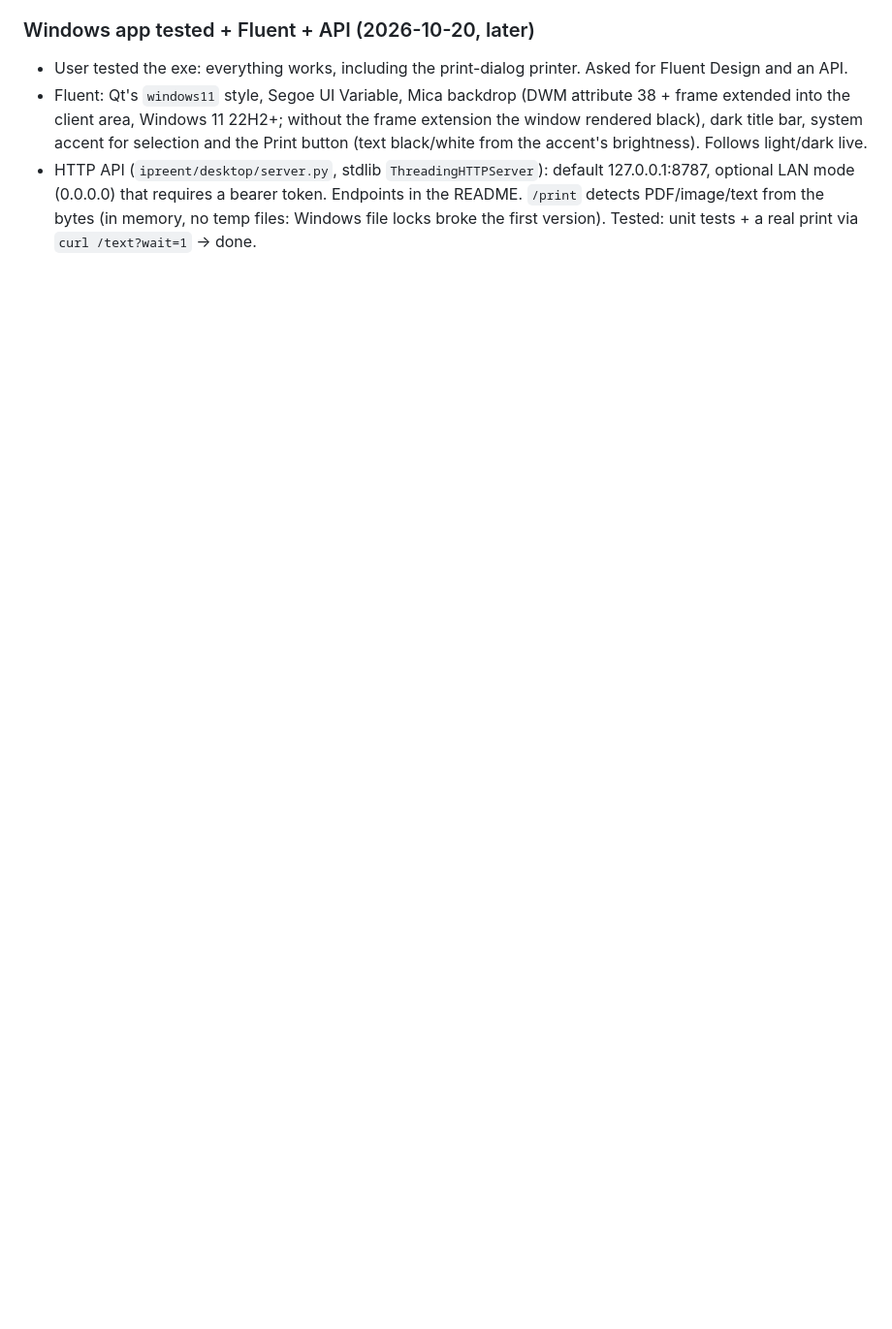
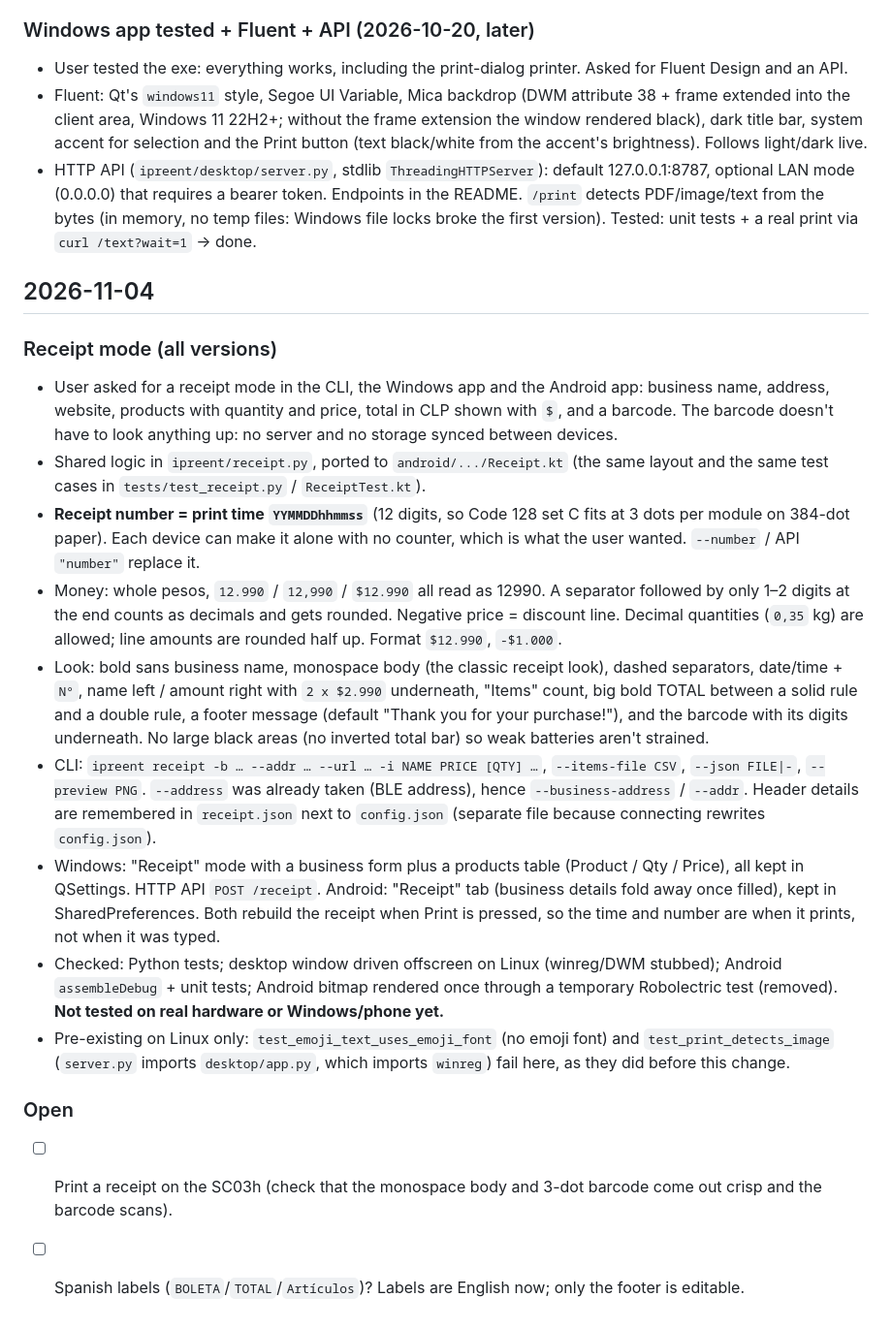
Before and after one commit to matias-saavedra-g/iPreent, a Markdown page: JOURNAL.md, the part around the change. Shown at 97% size. Rendered like a GitHub page; blank space fills up the shorter version.

```diff
--- a/JOURNAL.md
+++ b/JOURNAL.md
@@ -176,3 +176,36 @@ density/`--energy` tuning, `status`. Next: phase 2 (Android), starting with the
   (0.0.0.0) that requires a bearer token. Endpoints in the README. `/print` detects PDF/image/text from the bytes
   (in memory, no temp files: Windows file locks broke the first version). Tested: unit tests + a real print via
   `curl /text?wait=1` → done.
+
+## 2026-11-04
+
+### Receipt mode (all versions)
+- User asked for a receipt mode in the CLI, the Windows app and the Android app: business name, address, website,
+  products with quantity and price, total in CLP shown with `$`, and a barcode. The barcode doesn't have to look
+  anything up: no server and no storage synced between devices.
+- Shared logic in `ipreent/receipt.py`, ported to `android/.../Receipt.kt` (the same layout and the same test cases in
+  `tests/test_receipt.py` / `ReceiptTest.kt`).
+- **Receipt number = print time `YYMMDDhhmmss`** (12 digits, so Code 128 set C fits at 3 dots per module on 384-dot
+  paper). Each device can make it alone with no counter, which is what the user wanted. `--number` / API `"number"` replace it.
+- Money: whole pesos, `12.990` / `12,990` / `$12.990` all read as 12990. A separator followed by only 1–2 digits at the end
+  counts as decimals and gets rounded. Negative price = discount line. Decimal quantities (`0,35` kg) are allowed;
+  line amounts are rounded half up. Format `$12.990`, `-$1.000`.
+- Look: bold sans business name, monospace body (the classic receipt look), dashed separators, date/time + `N°`,
+  name left / amount right with `2 x $2.990` underneath, "Items" count, big bold TOTAL between a solid rule and a double
+  rule, a footer message (default "Thank you for your purchase!"), and the barcode with its digits underneath.
+  No large black areas (no inverted total bar) so weak batteries aren't strained.
+- CLI: `ipreent receipt -b … --addr … --url … -i NAME PRICE [QTY] …`, `--items-file CSV`, `--json FILE|-`, `--preview PNG`.
+  `--address` was already taken (BLE address), hence `--business-address` / `--addr`. Header details are remembered in
+  `receipt.json` next to `config.json` (separate file because connecting rewrites `config.json`).
+- Windows: "Receipt" mode with a business form plus a products table (Product / Qty / Price), all kept in QSettings.
+  HTTP API `POST /receipt`. Android: "Receipt" tab (business details fold away once filled), kept in SharedPreferences.
+  Both rebuild the receipt when Print is pressed, so the time and number are when it prints, not when it was typed.
+- Checked: Python tests; desktop window driven offscreen on Linux (winreg/DWM stubbed); Android `assembleDebug` +
+  unit tests; Android bitmap rendered once through a temporary Robolectric test (removed). **Not tested on real
+  hardware or Windows/phone yet.**
+- Pre-existing on Linux only: `test_emoji_text_uses_emoji_font` (no emoji font) and `test_print_detects_image`
+  (`server.py` imports `desktop/app.py`, which imports `winreg`) fail here, as they did before this change.
+
+### Open
+- [ ] Print a receipt on the SC03h (check that the monospace body and 3-dot barcode come out crisp and the barcode scans).
+- [ ] Spanish labels (`BOLETA`/`TOTAL`/`Artículos`)? Labels are English now; only the footer is editable.
```
Also changed, not shown: README.md (+30 -1 lines), assets/receipt-sample.png (added), 11 other files.
